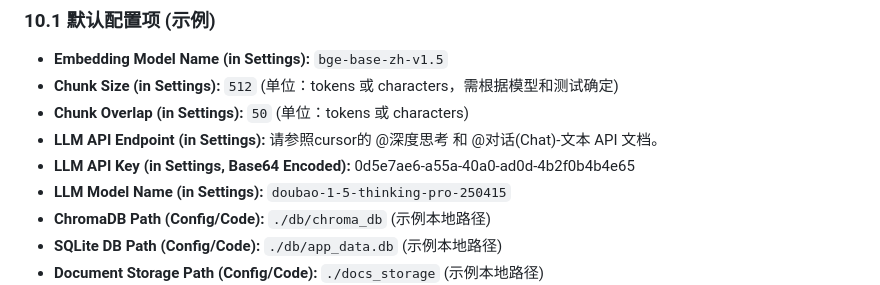
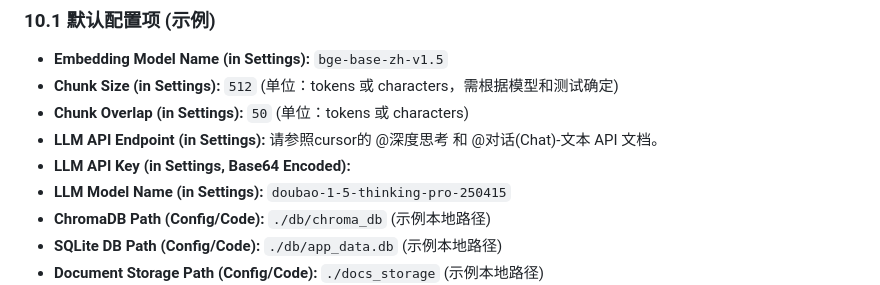
Before and after one commit to xiaoguangpan/chatdoc01, a Markdown page: prd.md, the part around the change. GitHub-like rendering.

```diff
--- a/prd.md
+++ b/prd.md
@@ -364,7 +364,7 @@
 *   **Chunk Size (in Settings):** `512` (单位：tokens 或 characters，需根据模型和测试确定)
 *   **Chunk Overlap (in Settings):** `50` (单位：tokens 或 characters)
 *   **LLM API Endpoint (in Settings):** 请参照cursor的 @深度思考 和 @对话(Chat)-文本 API 文档。
-*   **LLM API Key (in Settings, Base64 Encoded):** 0d5e7ae6-a55a-40a0-ad0d-4b2f0b4b4e65
+*   **LLM API Key (in Settings, Base64 Encoded):**
 *   **LLM Model Name (in Settings):** `doubao-1-5-thinking-pro-250415`
 *   **ChromaDB Path (Config/Code):** `./db/chroma_db` (示例本地路径)
 *   **SQLite DB Path (Config/Code):** `./db/app_data.db` (示例本地路径)
```
